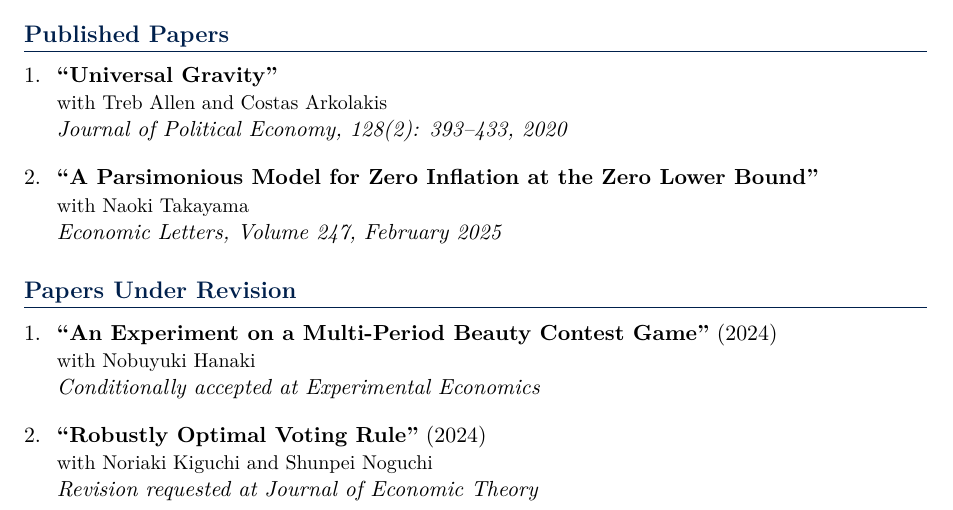
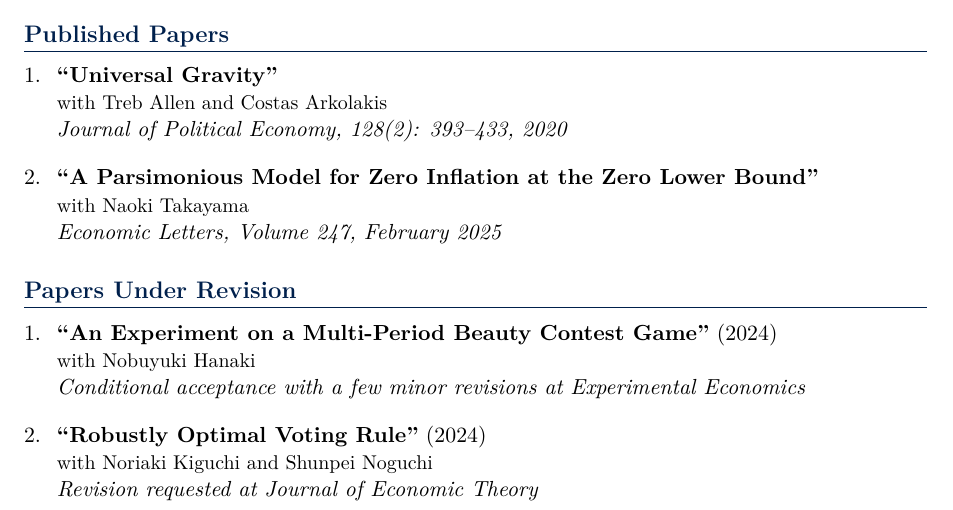
Before and after one commit to yuta-takahashi-1211/yuta-takahashi-1211.github.io, a LaTeX CV (cv/cv.tex): part of page 1 of 2, cut so that both start at the same text. Compiled offline with XeLaTeX.

Commit message:
Update paper status to conditional acceptance with minor revisions
https://claude.ai/code/session_01EaKVDyFv8hCFGwLrvd7Zig

```diff
--- a/cv/cv.tex
+++ b/cv/cv.tex
@@ -145,7 +145,7 @@
 \begin{enumerate}[leftmargin=*, labelsep=8pt, itemsep=6pt]
     \item \textbf{``An Experiment on a Multi-Period Beauty Contest Game''} (2024)\\
     {\small with Nobuyuki Hanaki}\\
-    \textit{Conditionally accepted at Experimental Economics}
+    \textit{Conditional acceptance with a few minor revisions at Experimental Economics}
 
     \item \textbf{``Robustly Optimal Voting Rule''} (2024)\\
     {\small with Noriaki Kiguchi and Shunpei Noguchi}\\
```
Also changed, not shown: _pages/research.md (+1 -1 lines).
